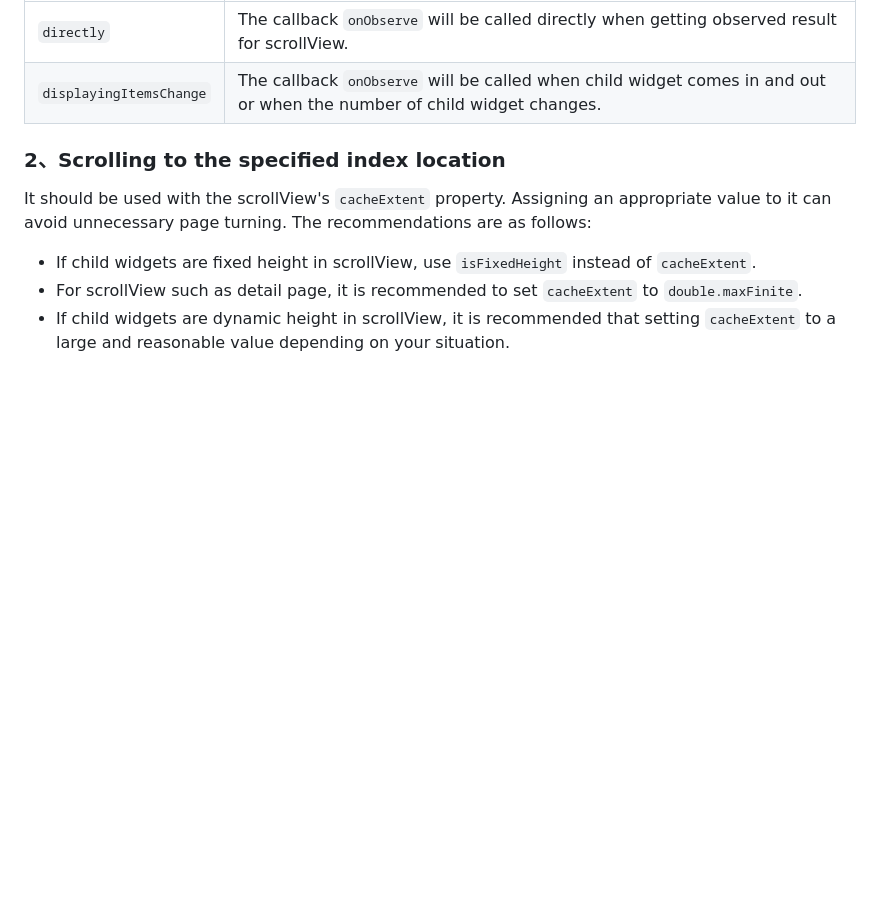
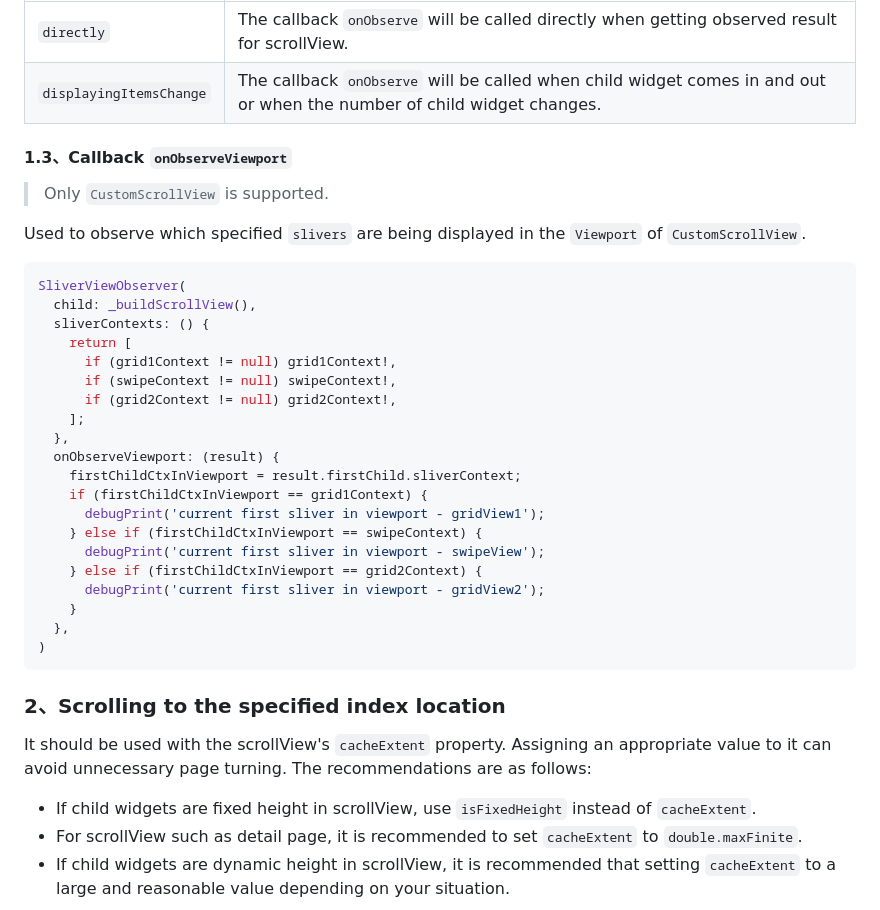
Before and after one commit to fluttercandies/flutter_scrollview_observer, a Markdown page: README.md, the part around the change. Rendered like a GitHub page; blank space fills up the shorter version.

Commit message:
docs: README

````diff
--- a/README.md
+++ b/README.md
@@ -211,6 +211,35 @@ Description of enum values as follow：
 |-|-|
 |`directly`|The callback `onObserve` will be called directly when getting observed result for scrollView.|
 |`displayingItemsChange`|The callback `onObserve` will be called when child widget comes in and out or when the number of child widget changes.|
+
+#### 1.3、Callback `onObserveViewport`
+
+> Only `CustomScrollView` is supported.
+
+Used to observe which specified `slivers` are being displayed in the `Viewport` of `CustomScrollView`.
+
+```dart
+SliverViewObserver(
+  child: _buildScrollView(),
+  sliverContexts: () {
+    return [
+      if (grid1Context != null) grid1Context!,
+      if (swipeContext != null) swipeContext!,
+      if (grid2Context != null) grid2Context!,
+    ];
+  },
+  onObserveViewport: (result) {
+    firstChildCtxInViewport = result.firstChild.sliverContext;
+    if (firstChildCtxInViewport == grid1Context) {
+      debugPrint('current first sliver in viewport - gridView1');
+    } else if (firstChildCtxInViewport == swipeContext) {
+      debugPrint('current first sliver in viewport - swipeView');
+    } else if (firstChildCtxInViewport == grid2Context) {
+      debugPrint('current first sliver in viewport - gridView2');
+    }
+  },
+)
+```
 
 ### 2、Scrolling to the specified index location
 
````
Also changed, not shown: README-zh.md (+29 -0 lines).
